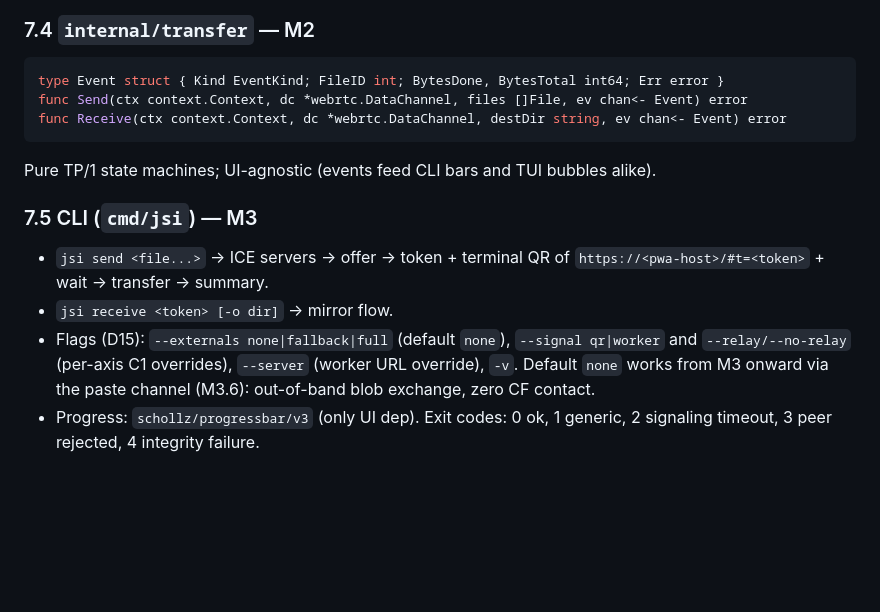
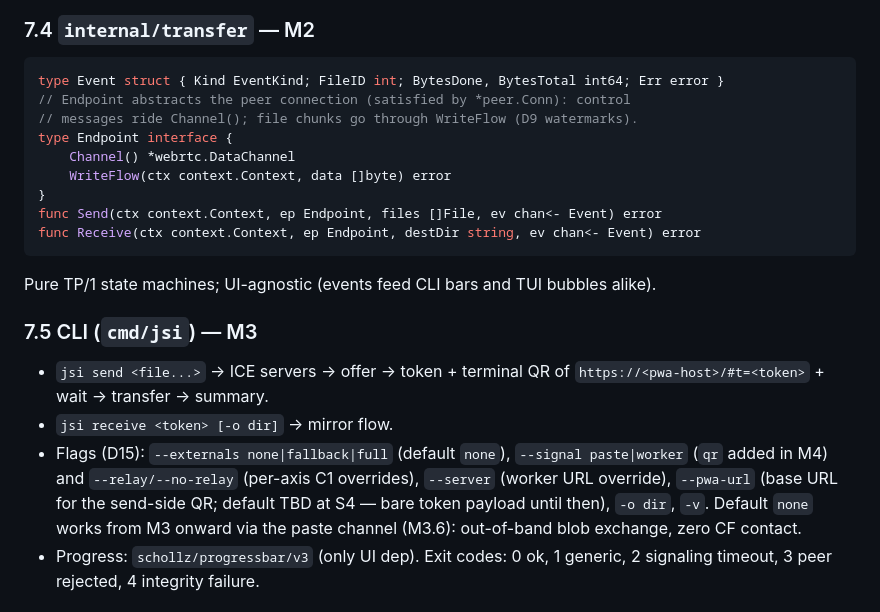
Before and after one commit to treytorrez/jsi, a Markdown page: PLAN.md, the part around the change. GitHub-like rendering; blank space fills up the shorter version.

Commit message:
docs: sync §7.4 Endpoint seam, §7.5 flags (paste|worker, --pwa-url), AGENTS status

````diff
--- a/PLAN.md
+++ b/PLAN.md
@@ -308,8 +308,14 @@ seam is also where Yggdrasil signaling (S1) plugs in. Worker impl requires
 
 ```go
 type Event struct { Kind EventKind; FileID int; BytesDone, BytesTotal int64; Err error }
-func Send(ctx context.Context, dc *webrtc.DataChannel, files []File, ev chan<- Event) error
-func Receive(ctx context.Context, dc *webrtc.DataChannel, destDir string, ev chan<- Event) error
+// Endpoint abstracts the peer connection (satisfied by *peer.Conn): control
+// messages ride Channel(); file chunks go through WriteFlow (D9 watermarks).
+type Endpoint interface {
+    Channel() *webrtc.DataChannel
+    WriteFlow(ctx context.Context, data []byte) error
+}
+func Send(ctx context.Context, ep Endpoint, files []File, ev chan<- Event) error
+func Receive(ctx context.Context, ep Endpoint, destDir string, ev chan<- Event) error
 ```
 
 Pure TP/1 state machines; UI-agnostic (events feed CLI bars and TUI bubbles alike).
@@ -320,8 +326,9 @@ Pure TP/1 state machines; UI-agnostic (events feed CLI bars and TUI bubbles alik
   `https://<pwa-host>/#t=<token>` + wait → transfer → summary.
 - `jsi receive <token> [-o dir]` → mirror flow.
 - Flags (D15): `--externals none|fallback|full` (default `none`),
-  `--signal qr|worker` and `--relay/--no-relay` (per-axis C1 overrides),
-  `--server` (worker URL override), `-v`.
+  `--signal paste|worker` (`qr` added in M4) and `--relay/--no-relay` (per-axis
+  C1 overrides), `--server` (worker URL override), `--pwa-url` (base URL for the
+  send-side QR; default TBD at S4 — bare token payload until then), `-o dir`, `-v`.
   Default `none` works from M3 onward via the paste channel (M3.6): out-of-band
   blob exchange, zero CF contact.
 - Progress: `schollz/progressbar/v3` (only UI dep). Exit codes: 0 ok, 1 generic,
````
Also changed, not shown: AGENTS.md (+4 -4 lines).
